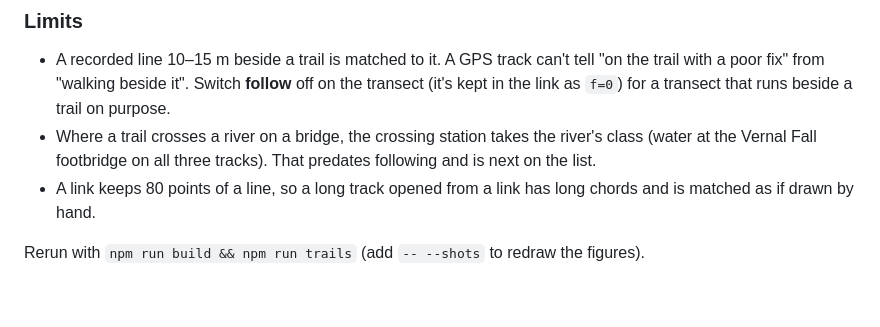
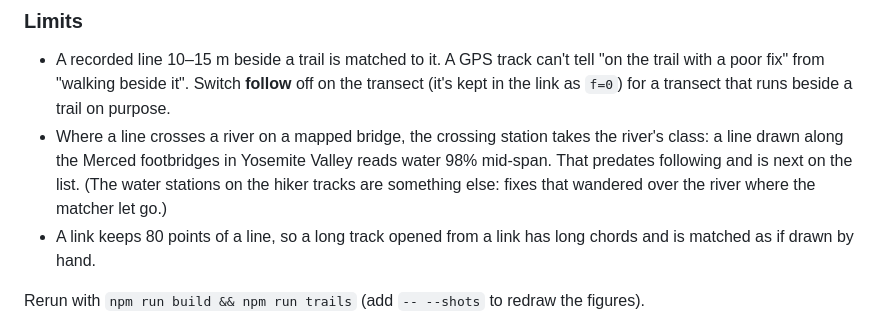
Before and after one commit to dogum/underfoot, a Markdown page: docs/validation.md, the part around the change. Drawn GitHub-style; blank space fills up the shorter version.

Commit message:
Correct the bridge example in validation.md
The hiker tracks' water stations have no mapped bridge within 40 m;
they are GPS fixes over the river. Lines drawn along the Yosemite
Valley footbridges show the bridge problem.

Co-Authored-By: Claude Opus 5.5 <noreply@anthropic.com>

```diff
--- a/docs/validation.md
+++ b/docs/validation.md
@@ -81,7 +81,7 @@ The 25 m shift is the hard case. On five trails it follows 0–3%. Where it does
 ### Limits
 
 - A recorded line 10–15 m beside a trail is matched to it. A GPS track can't tell "on the trail with a poor fix" from "walking beside it". Switch **follow** off on the transect (it's kept in the link as `f=0`) for a transect that runs beside a trail on purpose.
-- Where a trail crosses a river on a bridge, the crossing station takes the river's class (water at the Vernal Fall footbridge on all three tracks). That predates following and is next on the list.
+- Where a line crosses a river on a mapped bridge, the crossing station takes the river's class: a line drawn along the Merced footbridges in Yosemite Valley reads water 98% mid-span. That predates following and is next on the list. (The water stations on the hiker tracks are something else: fixes that wandered over the river where the matcher let go.)
 - A link keeps 80 points of a line, so a long track opened from a link has long chords and is matched as if drawn by hand.
 
 Rerun with `npm run build && npm run trails` (add `-- --shots` to redraw the figures).
```
